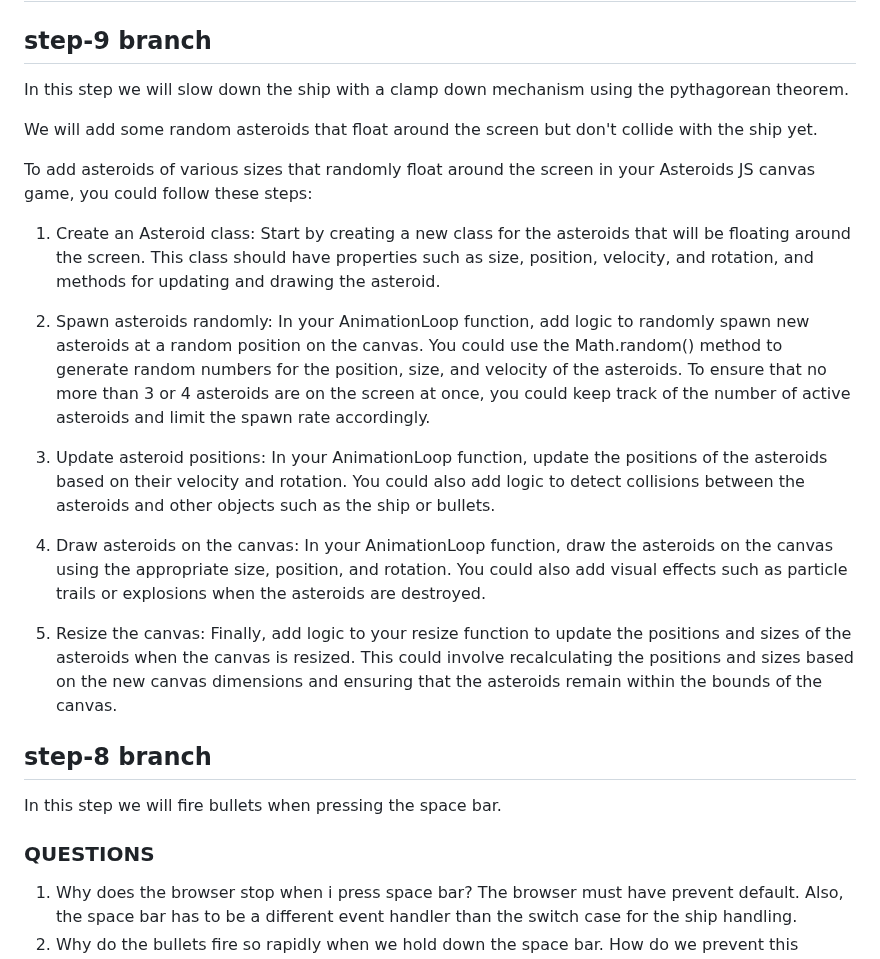
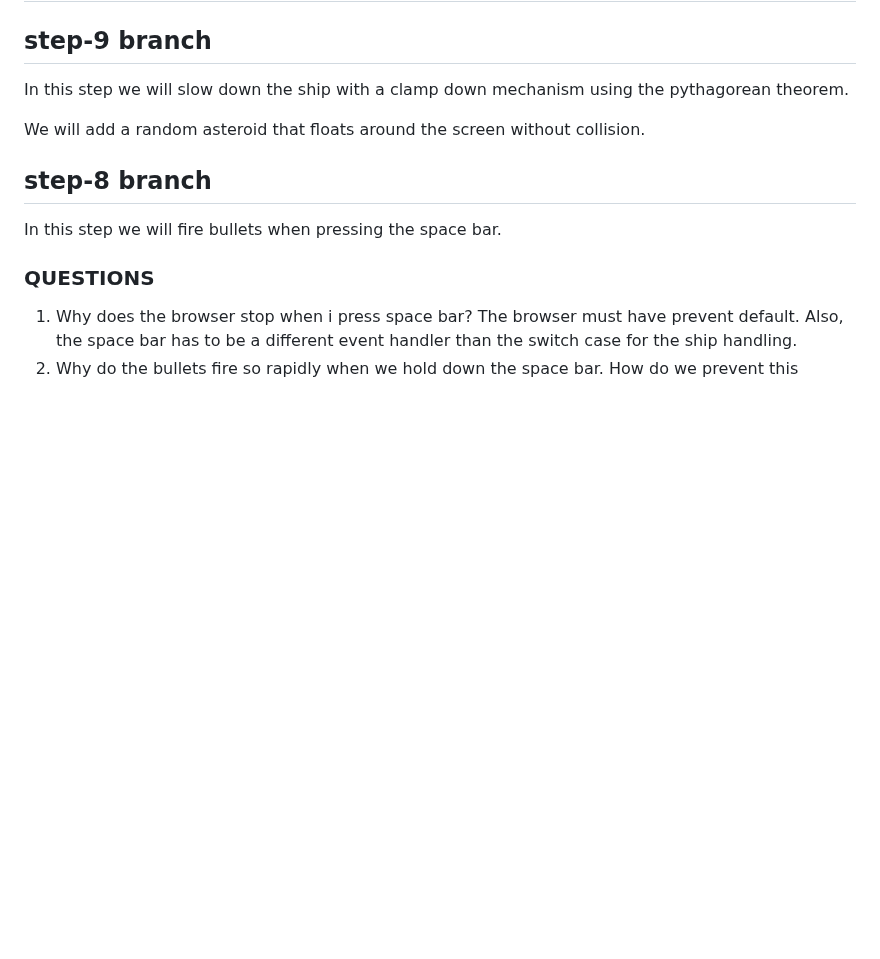
Before and after one commit to WestMecCoding/Asteroid_Game, a Markdown page: README.md, the part around the change. Rendered like a GitHub page; blank space fills up the shorter version.

```diff
--- a/README.md
+++ b/README.md
@@ -4,19 +4,7 @@
 
 In this step we will slow down the ship with a clamp down mechanism using the pythagorean theorem.
 
-We will add some random asteroids that float around the screen but don't collide with the ship yet.
-
-To add asteroids of various sizes that randomly float around the screen in your Asteroids JS canvas game, you could follow these steps:
-
-1. Create an Asteroid class: Start by creating a new class for the asteroids that will be floating around the screen. This class should have properties such as size, position, velocity, and rotation, and methods for updating and drawing the asteroid.
-
-2. Spawn asteroids randomly: In your AnimationLoop function, add logic to randomly spawn new asteroids at a random position on the canvas. You could use the Math.random() method to generate random numbers for the position, size, and velocity of the asteroids. To ensure that no more than 3 or 4 asteroids are on the screen at once, you could keep track of the number of active asteroids and limit the spawn rate accordingly.
-
-3. Update asteroid positions: In your AnimationLoop function, update the positions of the asteroids based on their velocity and rotation. You could also add logic to detect collisions between the asteroids and other objects such as the ship or bullets.
-
-4. Draw asteroids on the canvas: In your AnimationLoop function, draw the asteroids on the canvas using the appropriate size, position, and rotation. You could also add visual effects such as particle trails or explosions when the asteroids are destroyed.
-
-5. Resize the canvas: Finally, add logic to your resize function to update the positions and sizes of the asteroids when the canvas is resized. This could involve recalculating the positions and sizes based on the new canvas dimensions and ensuring that the asteroids remain within the bounds of the canvas.
+We will add a random asteroid that floats around the screen without collision.
 
 ## step-8 branch
 
```
